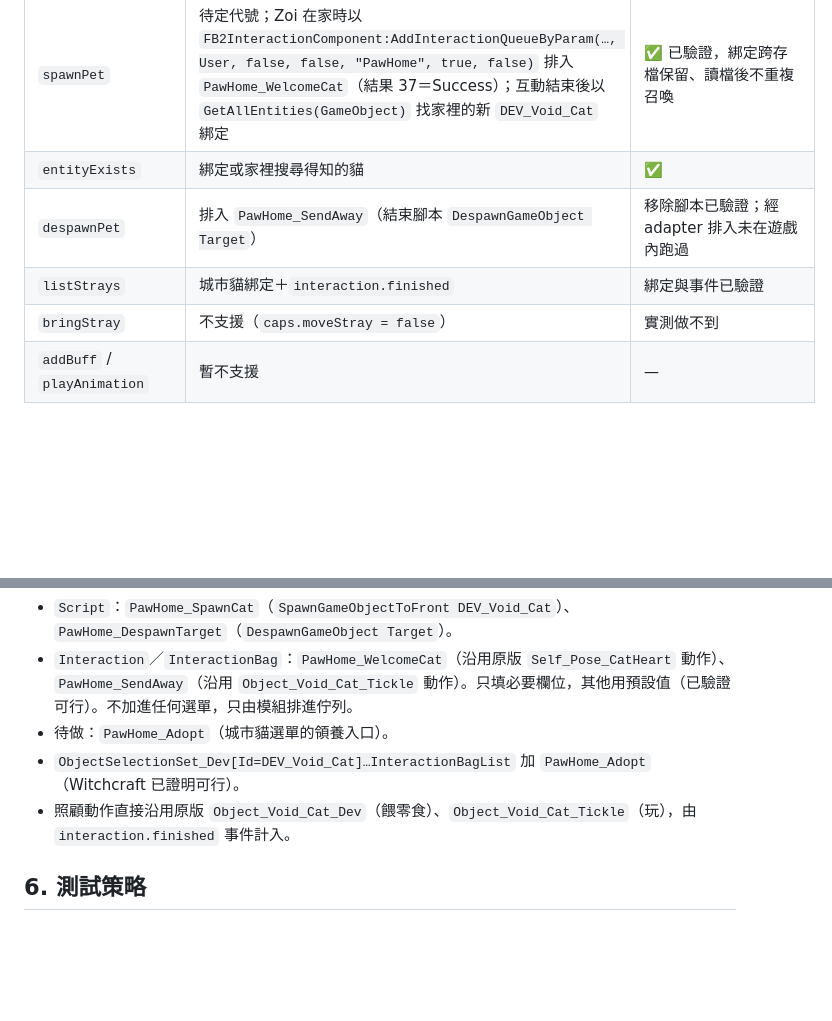
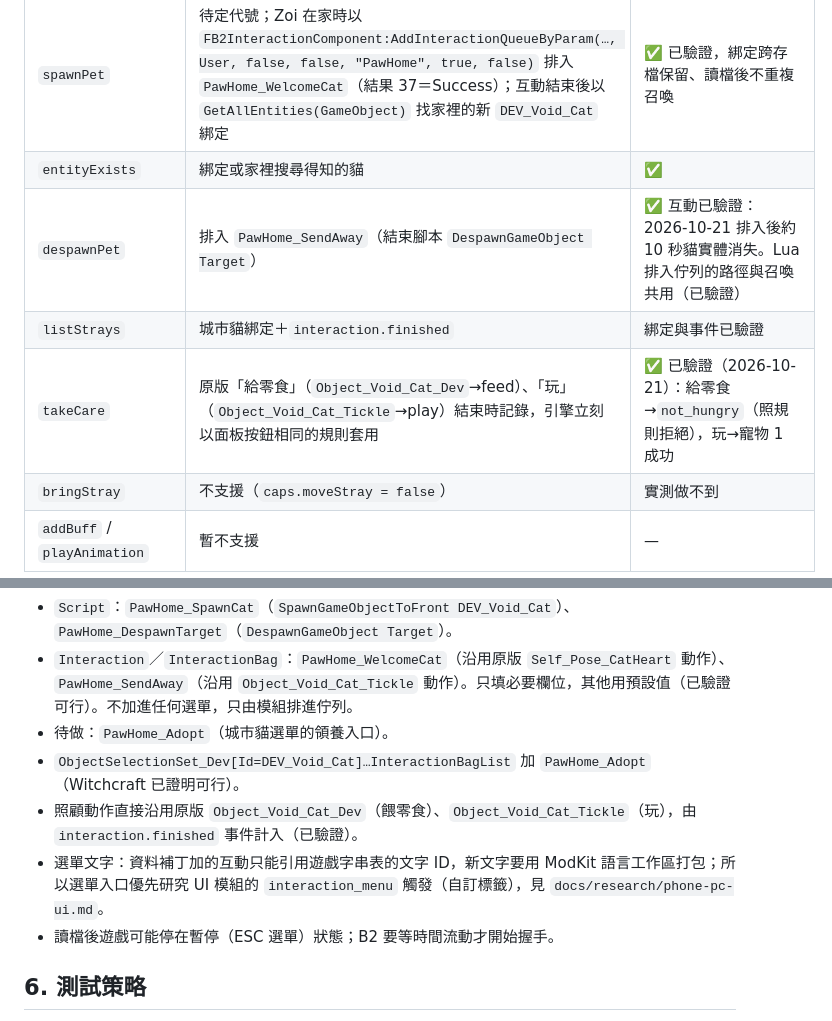
Before and after one commit to Tim2840/Inzoi-mod, a Markdown page: docs/design/modkit-runtime.md, 2 parts joined by grey strips. GitHub-like rendering; blank space fills up the shorter version.

Commit message:
docs: care and send-away verified in game; roadmap status
Co-Authored-By: Claude Opus 5.5 <noreply@anthropic.com>

```diff
--- a/docs/design/modkit-runtime.md
+++ b/docs/design/modkit-runtime.md
@@ -43,8 +43,9 @@ UI ──wf.state──▶ 遊戲存檔（UIMD 區塊）
 | `charge` | `SetCurrency(FB2City.GetCurrencyId(), 餘額-金額, ExpenseDefault, owner, false, owner)`；以前後餘額確認 | ✅ 已驗證（256→106，存檔後仍是 106）。`TrySubtractCurrency` 回 true 但不扣錢 |
 | `spawnPet` | 待定代號；Zoi 在家時以 `FB2InteractionComponent:AddInteractionQueueByParam(…, User, false, false, "PawHome", true, false)` 排入 `PawHome_WelcomeCat`（結果 37＝Success）；互動結束後以 `GetAllEntities(GameObject)` 找家裡的新 `DEV_Void_Cat` 綁定 | ✅ 已驗證，綁定跨存檔保留、讀檔後不重複召喚 |
 | `entityExists` | 綁定或家裡搜尋得知的貓 | ✅ |
-| `despawnPet` | 排入 `PawHome_SendAway`（結束腳本 `DespawnGameObject Target`） | 移除腳本已驗證；經 adapter 排入未在遊戲內跑過 |
+| `despawnPet` | 排入 `PawHome_SendAway`（結束腳本 `DespawnGameObject Target`） | ✅ 互動已驗證：2026-10-21 排入後約 10 秒貓實體消失。Lua 排入佇列的路徑與召喚共用（已驗證） |
 | `listStrays` | 城市貓綁定＋`interaction.finished` | 綁定與事件已驗證 |
+| `takeCare` | 原版「給零食」（`Object_Void_Cat_Dev`→feed）、「玩」（`Object_Void_Cat_Tickle`→play）結束時記錄，引擎立刻以面板按鈕相同的規則套用 | ✅ 已驗證（2026-10-21）：給零食→`not_hungry`（照規則拒絕），玩→寵物 1 成功 |
 | `bringStray` | 不支援（`caps.moveStray = false`） | 實測做不到 |
 | `addBuff` / `playAnimation` | 暫不支援 | — |
 
@@ -61,7 +62,9 @@ UI ──wf.state──▶ 遊戲存檔（UIMD 區塊）
 - `Interaction`／`InteractionBag`：`PawHome_WelcomeCat`（沿用原版 `Self_Pose_CatHeart` 動作）、`PawHome_SendAway`（沿用 `Object_Void_Cat_Tickle` 動作）。只填必要欄位，其他用預設值（已驗證可行）。不加進任何選單，只由模組排進佇列。
 - 待做：`PawHome_Adopt`（城市貓選單的領養入口）。
 - `ObjectSelectionSet_Dev[Id=DEV_Void_Cat]…InteractionBagList` 加 `PawHome_Adopt`（Witchcraft 已證明可行）。
-- 照顧動作直接沿用原版 `Object_Void_Cat_Dev`（餵零食）、`Object_Void_Cat_Tickle`（玩），由 `interaction.finished` 事件計入。
+- 照顧動作直接沿用原版 `Object_Void_Cat_Dev`（餵零食）、`Object_Void_Cat_Tickle`（玩），由 `interaction.finished` 事件計入（已驗證）。
+- 選單文字：資料補丁加的互動只能引用遊戲字串表的文字 ID，新文字要用 ModKit 語言工作區打包；所以選單入口優先研究 UI 模組的 `interaction_menu` 觸發（自訂標籤），見 `docs/research/phone-pc-ui.md`。
+- 讀檔後遊戲可能停在暫停（ESC 選單）狀態；B2 要等時間流動才開始握手。
 
 ## 6. 測試策略
 
```
Also changed, not shown: docs/roadmap.md (+14 -14 lines).
